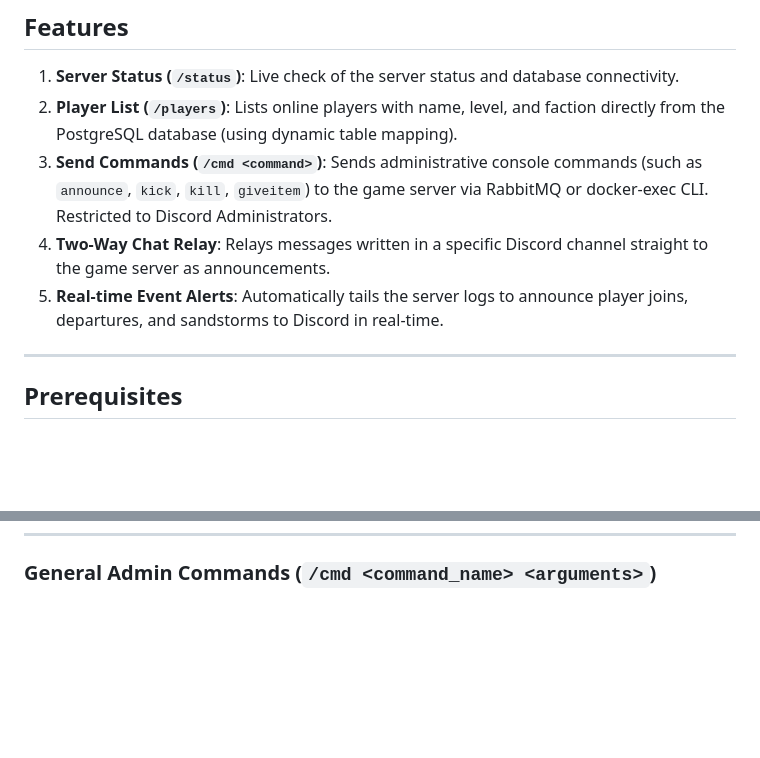
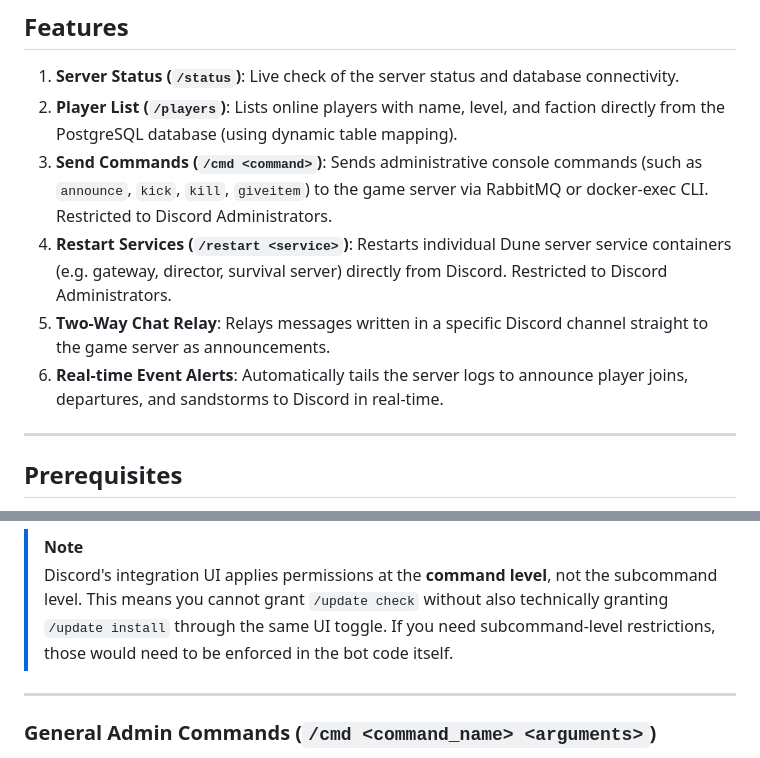
Before and after one commit to atobo/Dune-Docker-Discord-Bot, a Markdown page: README.md, 2 parts joined by grey strips. Drawn GitHub-style; blank space fills up the shorter version.

```diff
--- a/README.md
+++ b/README.md
@@ -7,8 +7,9 @@ A Discord bot designed to connect a Discord server with a self-hosted **Dune: Aw
 1. **Server Status (`/status`)**: Live check of the server status and database connectivity.
 2. **Player List (`/players`)**: Lists online players with name, level, and faction directly from the PostgreSQL database (using dynamic table mapping).
 3. **Send Commands (`/cmd <command>`)**: Sends administrative console commands (such as `announce`, `kick`, `kill`, `giveitem`) to the game server via RabbitMQ or docker-exec CLI. Restricted to Discord Administrators.
-4. **Two-Way Chat Relay**: Relays messages written in a specific Discord channel straight to the game server as announcements.
-5. **Real-time Event Alerts**: Automatically tails the server logs to announce player joins, departures, and sandstorms to Discord in real-time.
+4. **Restart Services (`/restart <service>`)**: Restarts individual Dune server service containers (e.g. gateway, director, survival server) directly from Discord. Restricted to Discord Administrators.
+5. **Two-Way Chat Relay**: Relays messages written in a specific Discord channel straight to the game server as announcements.
+6. **Real-time Event Alerts**: Automatically tails the server logs to announce player joins, departures, and sandstorms to Discord in real-time.
 
 ---
 
@@ -209,3 +298,8 @@ Downloads and installs the latest available game server update. The bot runs `du
+> [!NOTE]
+> Discord's integration UI applies permissions at the **command level**, not the subcommand level. This means you cannot grant `/update check` without also technically granting `/update install` through the same UI toggle. If you need subcommand-level restrictions, those would need to be enforced in the bot code itself.
+
+---
+
 ### General Admin Commands (`/cmd <command_name> <arguments>`)
 All server commands other than `announce` are treated as generic administrative console commands. The bot parses your input at the **first space** to separate the command name from its arguments, and forwards them directly to the Dune server.
 
```
Also changed, not shown: other parts of README.md (+88 -0 lines).
